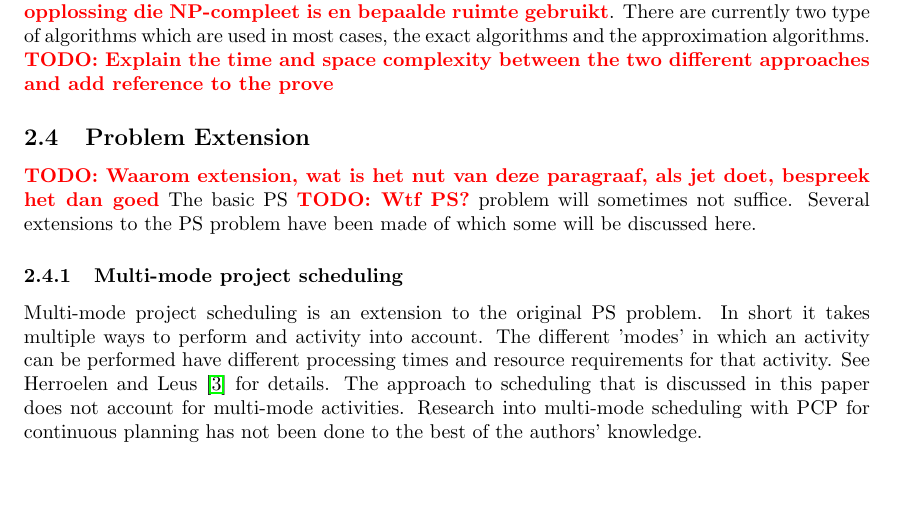
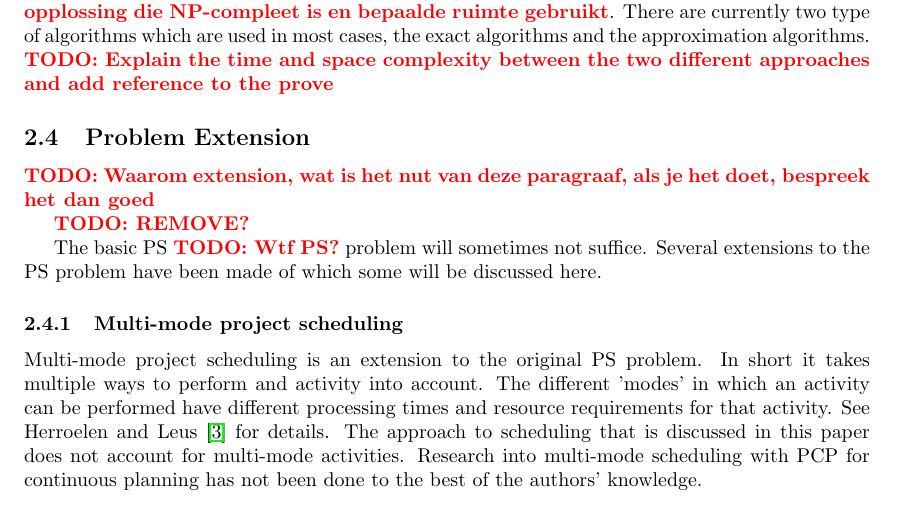
Before and after one commit to deazurain/rrcs, a LaTeX paper (rrcs.tex): part of page 5 of 13, cut so that both start at the same text, the shorter picture padded with empty space. Compiled offline with pdfLaTeX.

Commit message:
Verbeteringetje

```diff
--- a/rrcs.tex
+++ b/rrcs.tex
@@ -156,7 +156,10 @@ There are currently two type of algorithms which are used in most cases, the exa
 \TODO{Explain the time and space complexity between the two different approaches and add reference to the prove}
 
 \subsection{Problem Extension}
-\TODO{Waarom extension, wat is het nut van deze paragraaf, als jet doet, bespreek het dan goed}
+\TODO{Waarom extension, wat is het nut van deze paragraaf, als je het doet, bespreek het dan goed}
+
+\TODO{REMOVE?}
+
 The basic PS \TODO{Wtf PS?} problem will sometimes not suffice. Several extensions to the PS problem have been made of which some will be discussed here.
 
 \subsubsection{Multi-mode project scheduling}
```
